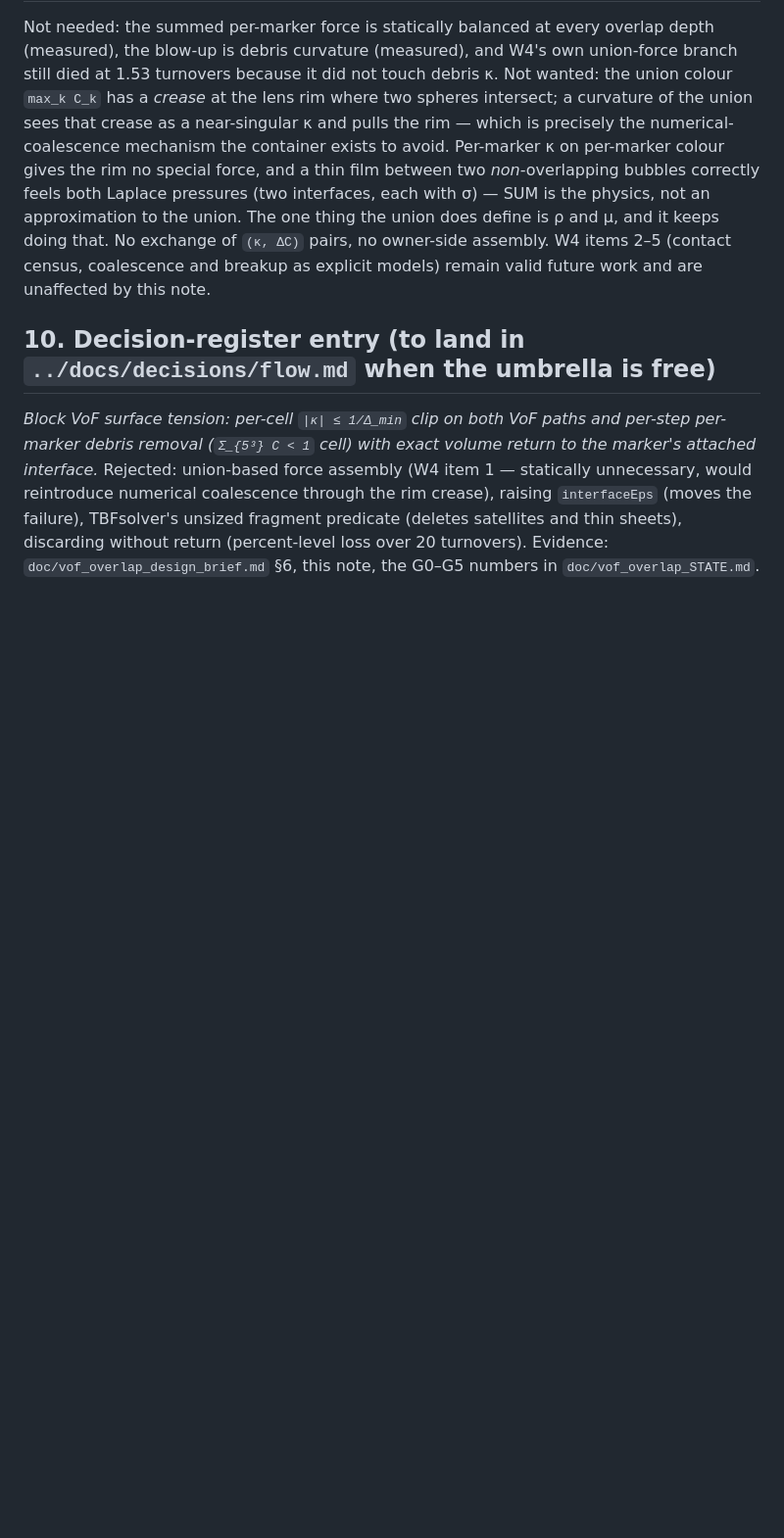
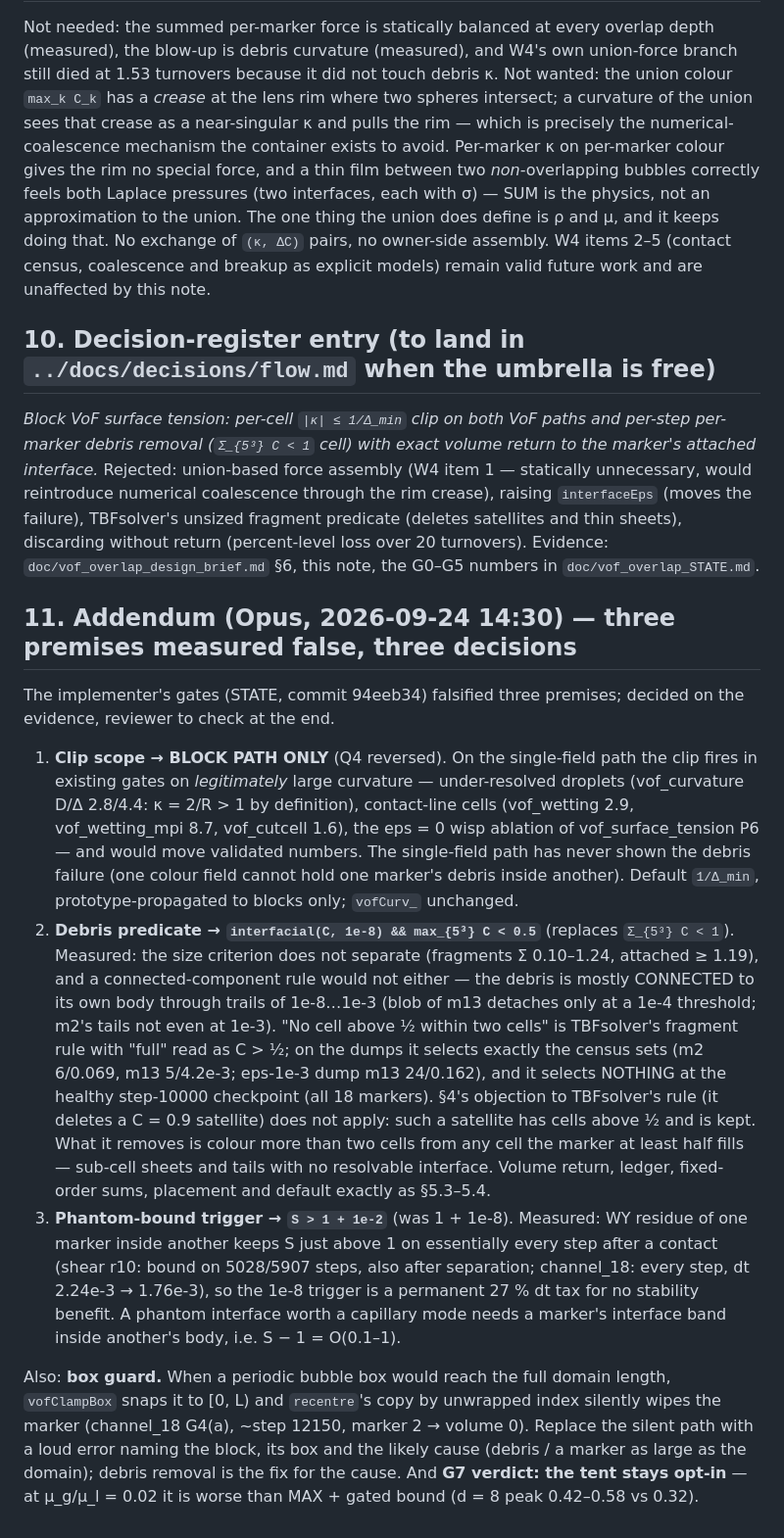
Before and after one commit to computational-chemical-engineering/peclet-flow, a Markdown page: doc/vof_overlap_design.md, the part around the change. Shown at 98% size. Drawn GitHub-style; blank space fills up the shorter version.

Commit message:
design §11: clip block-only, debris = no C>1/2 within two cells, phantom trigger S>1.01, box guard (Opus, on the implementer's measurements)
Co-Authored-By: Claude Opus 5.5 <noreply@anthropic.com>
Claude-Session: https://claude.ai/code/session_01F2E4ewNdhSiAex5T7Y2oJ7

```diff
--- a/doc/vof_overlap_design.md
+++ b/doc/vof_overlap_design.md
@@ -418,3 +418,39 @@ reintroduce numerical coalescence through the rim crease), raising `interfaceEps
 failure), TBFsolver's unsized fragment predicate (deletes satellites and thin sheets), discarding
 without return (percent-level loss over 20 turnovers). Evidence: `doc/vof_overlap_design_brief.md`
 §6, this note, the G0–G5 numbers in `doc/vof_overlap_STATE.md`.
+
+## 11. Addendum (Opus, 2026-09-24 14:30) — three premises measured false, three decisions
+
+The implementer's gates (STATE, commit 94eeb34) falsified three premises; decided on the evidence,
+reviewer to check at the end.
+
+1. **Clip scope → BLOCK PATH ONLY** (Q4 reversed). On the single-field path the clip fires in
+   existing gates on *legitimately* large curvature — under-resolved droplets (vof_curvature
+   D/Δ 2.8/4.4: κ = 2/R > 1 by definition), contact-line cells (vof_wetting 2.9, vof_wetting_mpi
+   8.7, vof_cutcell 1.6), the eps = 0 wisp ablation of vof_surface_tension P6 — and would move
+   validated numbers. The single-field path has never shown the debris failure (one colour field
+   cannot hold one marker's debris inside another). Default `1/Δ_min`, prototype-propagated to
+   blocks only; `vofCurv_` unchanged.
+2. **Debris predicate → `interfacial(C, 1e-8) && max_{5³} C < 0.5`** (replaces `Σ_{5³} C < 1`).
+   Measured: the size criterion does not separate (fragments Σ 0.10–1.24, attached ≥ 1.19), and a
+   connected-component rule would not either — the debris is mostly CONNECTED to its own body
+   through trails of 1e-8…1e-3 (blob of m13 detaches only at a 1e-4 threshold; m2's tails not even
+   at 1e-3). "No cell above ½ within two cells" is TBFsolver's fragment rule with "full" read as
+   C > ½; on the dumps it selects exactly the census sets (m2 6/0.069, m13 5/4.2e-3; eps-1e-3 dump
+   m13 24/0.162), and it selects NOTHING at the healthy step-10000 checkpoint (all 18 markers).
+   §4's objection to TBFsolver's rule (it deletes a C = 0.9 satellite) does not apply: such a
+   satellite has cells above ½ and is kept. What it removes is colour more than two cells from
+   any cell the marker at least half fills — sub-cell sheets and tails with no resolvable
+   interface. Volume return, ledger, fixed-order sums, placement and default exactly as §5.3–5.4.
+3. **Phantom-bound trigger → `S > 1 + 1e-2`** (was 1 + 1e-8). Measured: WY residue of one marker
+   inside another keeps S just above 1 on essentially every step after a contact (shear r10: bound
+   on 5028/5907 steps, also after separation; channel_18: every step, dt 2.24e-3 → 1.76e-3), so the
+   1e-8 trigger is a permanent 27 % dt tax for no stability benefit. A phantom interface worth a
+   capillary mode needs a marker's interface band inside another's body, i.e. S − 1 = O(0.1–1).
+
+Also: **box guard.** When a periodic bubble box would reach the full domain length, `vofClampBox`
+snaps it to [0, L) and `recentre`'s copy by unwrapped index silently wipes the marker (channel_18
+G4(a), ~step 12150, marker 2 → volume 0). Replace the silent path with a loud error naming the
+block, its box and the likely cause (debris / a marker as large as the domain); debris removal is
+the fix for the cause. And **G7 verdict: the tent stays opt-in** — at μ_g/μ_l = 0.02 it is worse
+than MAX + gated bound (d = 8 peak 0.42–0.58 vs 0.32).
```
